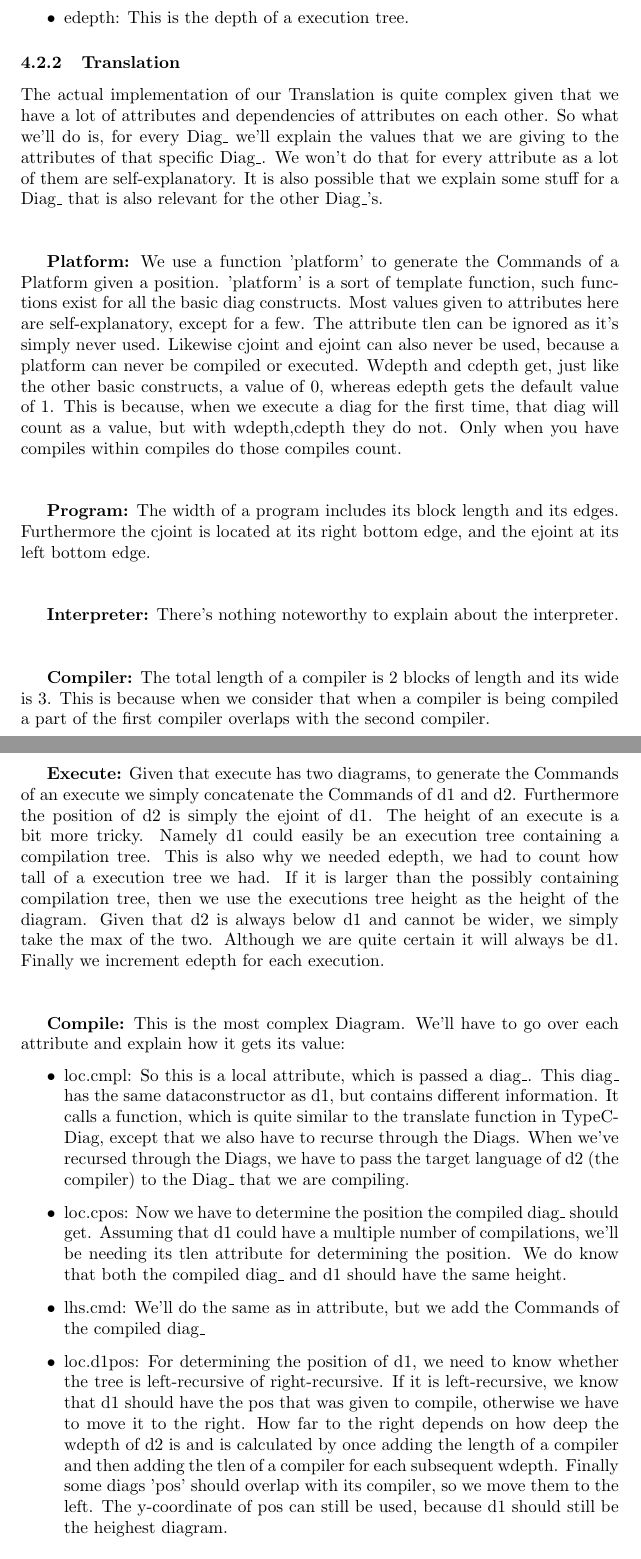
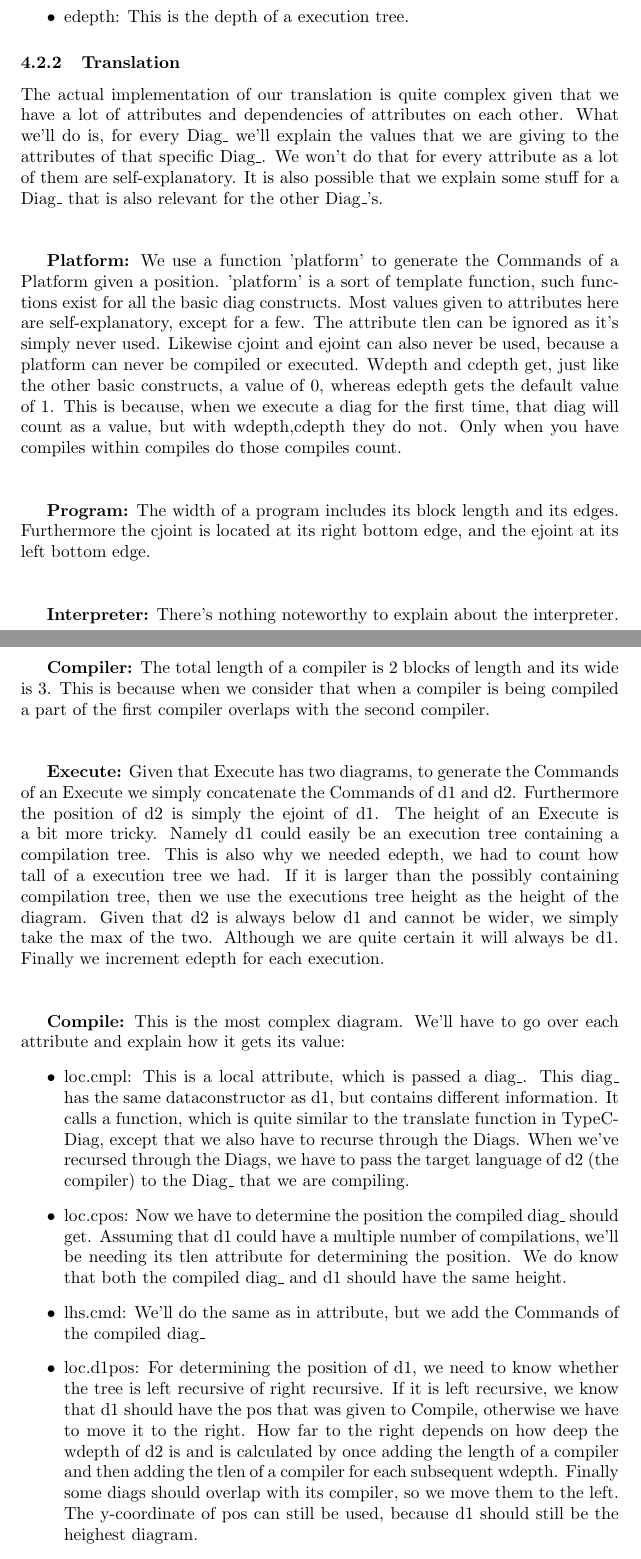
Before and after one commit to Ferdinand-vW/CompilerConstruction, a LaTeX document (tdiagrams/Documents/documentation.tex): two parts of pages 6 and 7 of 8, joined at a grey line, cut so that both start at the same text. The pictures show the PDF file tdiagrams/Documents/documentation.pdf that the author committed with the source.

Commit message:
Finished documentation.pdf

```diff
--- a/tdiagrams/Documents/documentation.tex
+++ b/tdiagrams/Documents/documentation.tex
@@ -122,26 +122,26 @@ For translating a Diag to a Picture we have defined two attributes both containi
 First we have the Pic attribute, which contains a synthesized attributed named pic of type Picture. Picture is a pre-defined datatype, so we won't be explaining that. Pic is also a datatype that contains a Diag. The Pic attribute has a definition for pic, which simply creates a dataconstructor: Picture using the dimensions and commands found from the Diag Diag\_ attribute.
 
 \hfill \break
-So the second attribute is the Diag Diag\_ attribute. It contains quite a few synthesized attributes and inherited attributes:
+The second attribute is the Diag Diag\_ attribute. It contains quite a few synthesized attributes and inherited attributes:
 
 \begin{itemize}
-	\item inh blen: This is the inherited attribute for the Length of a Block. All diagrams are of at least one block length. Compiler for example has a block length of 3: (3 * blen). We now have set the block length to 50. Now it is not necessary to use blen, but it allows us to have simply one place contain the value of 50, and not that it is spread through our code.
+	\item inh blen: This is the inherited attribute for the length of a block. All diagrams are of at least one block length. Compiler for example has a block length of 3: (3 * blen). We now have set the block length to 50. Now it is not necessary to use blen, but it allows us to have simply one place contain the value of 50, and not that it is spread through our code.
 	\item inh pos: This is the left-top coordinate of a diagram.
 	\item syn cmd: This is the list of Commands that are used to generate T-diagrams in latex
 	\item syn diag: This attribute refers to the Diag itself. We'll be needing it for compilation.
-	\item syn dcons: We have defined a datatype DiagCons, which simply contain short names of the Diagrams excluding the extra information. Another attribute that simply makes our code look a bit better, although not necessary.
+	\item syn dcons: We have defined a datatype DiagCons, which simply contain short names of the diagrams excluding the extra information. Another attribute that simply makes our code look a bit better, although not necessary.
 	\item syn w: The width of a diagram
 	\item syn h: The height of a diagram
 	\item syn tlen: This is a total length of a diagram. It is not exactly the same as the width of a diagram.
-	\item syn cjoint: This is the position of diagram d2 in a compile.
-	\item syn ejoint: This is the position of diagram d2 in an execute.
-	\item wdepth: This is the depth of left recursion in a compile
-	\item cdepth: This is the depth of right recursion in a compile
+	\item syn cjoint: This is the position of diagram d2 in a Compile.
+	\item syn ejoint: This is the position of diagram d2 in an Execute.
+	\item wdepth: This is the depth of left recursion in a Compile
+	\item cdepth: This is the depth of right recursion in a Compile
 	\item edepth: This is the depth of a execution tree.
 \end{itemize}
 \end{subsubsection}
 \begin{subsubsection}{Translation}
-The actual implementation of our Translation is quite complex given that we have a lot of attributes and dependencies of attributes on each other. So what we'll do is, for every Diag\_ we'll explain the values that we are giving to the attributes of that specific Diag\_.
+The actual implementation of our translation is quite complex given that we have a lot of attributes and dependencies of attributes on each other. What we'll do is, for every Diag\_ we'll explain the values that we are giving to the attributes of that specific Diag\_.
 We won't do that for every attribute as a lot of them are self-explanatory. It is also possible that we explain some stuff for a Diag\_ that is also relevant for the other Diag\_'s.
 
 \hfill \break
@@ -162,22 +162,22 @@ We won't do that for every attribute as a lot of them are self-explanatory. It i
 
 \hfill \break
 
-\textbf{Execute:} Given that execute has two diagrams, to generate the Commands of an execute we simply concatenate the Commands of d1 and d2. Furthermore the position of d2 is simply the ejoint of d1. The height of an execute is a bit more tricky. Namely d1 could easily be an execution tree containing a compilation tree. This is also why we needed edepth, we had to count how tall of a execution tree we had. If it is larger than the possibly containing compilation tree, then we use the executions tree height as the height of the diagram. Given that d2 is always below d1 and cannot be wider, we simply take the max of the two. Although we are quite certain it will always be d1. Finally we increment edepth for each execution.
+\textbf{Execute:} Given that Execute has two diagrams, to generate the Commands of an Execute we simply concatenate the Commands of d1 and d2. Furthermore the position of d2 is simply the ejoint of d1. The height of an Execute is a bit more tricky. Namely d1 could easily be an execution tree containing a compilation tree. This is also why we needed edepth, we had to count how tall of a execution tree we had. If it is larger than the possibly containing compilation tree, then we use the executions tree height as the height of the diagram. Given that d2 is always below d1 and cannot be wider, we simply take the max of the two. Although we are quite certain it will always be d1. Finally we increment edepth for each execution.
 
 \hfill \break
 
-\textbf{Compile:} This is the most complex Diagram. We'll have to go over each attribute and explain how it gets its value:
+\textbf{Compile:} This is the most complex diagram. We'll have to go over each attribute and explain how it gets its value:
 	\begin{itemize}
-	\item loc.cmpl: So this is a local attribute, which is passed a diag\_. This diag\_ has the same dataconstructor as d1, but contains different information. It calls a function, which is quite similar to the translate function in TypeCDiag, except that we also have to recurse through the Diags. When we've recursed through the Diags, we have to pass the target language of d2 (the compiler) to the Diag\_ that we are compiling.
+	\item loc.cmpl: This is a local attribute, which is passed a diag\_. This diag\_ has the same dataconstructor as d1, but contains different information. It calls a function, which is quite similar to the translate function in TypeCDiag, except that we also have to recurse through the Diags. When we've recursed through the Diags, we have to pass the target language of d2 (the compiler) to the Diag\_ that we are compiling.
 	\item loc.cpos: Now we have to determine the position the compiled diag\_ should get. Assuming that d1 could have a multiple number of compilations, we'll be needing its tlen attribute for determining the position. We do know that both the compiled diag\_ and d1 should have the same height.
 	\item lhs.cmd: We'll do the same as in attribute, but we add the Commands of the compiled diag\_
-	\item loc.d1pos: For determining the position of d1, we need to know whether the tree is left-recursive of right-recursive. If it is left-recursive, we know that d1 should have the pos that was given to compile, otherwise we have to move it to the right. How far to the right depends on how deep the wdepth of d2 is and is calculated by once adding the length of a compiler and then adding the tlen of a compiler for each subsequent wdepth. Finally some diags 'pos' should overlap with its compiler, so we move them to the left. The y-coordinate of pos can still be used, because d1 should still be the heighest diagram.
+	\item loc.d1pos: For determining the position of d1, we need to know whether the tree is left recursive of right recursive. If it is left recursive, we know that d1 should have the pos that was given to Compile, otherwise we have to move it to the right. How far to the right depends on how deep the wdepth of d2 is and is calculated by once adding the length of a compiler and then adding the tlen of a compiler for each subsequent wdepth. Finally some diags should overlap with its compiler, so we move them to the left. The y-coordinate of pos can still be used, because d1 should still be the heighest diagram.
 	\item d1.pos: We need to reuse the position of d1, which is why we first stored it in a local attribute.
-	\item d2pos: The position of d2 in a left-recursive compilation is simply the cjoint of d1. Otherwise d2 comes before d1, which is why we give it the x-coordinate of 'pos', but the y-coordinate is of the cjoint of d1.
+	\item d2pos: The position of d2 in a left recursive compilation is simply the cjoint of d1. Otherwise d2 comes before d1, which is why we give it the x-coordinate of 'pos', but the y-coordinate is of the cjoint of d1.
 	\item h: CompileHeight computes the height of the compilation. If the compilation is left recursive we can simply take the height of d1. When that compilation ends we add the height of the compiler. Also given that a right recursive compilation is simply compilers stacked upon eachother, we can continuously add the height of the compiler. We do have to substract the overlap.
-	\item w: CompileWidth computes the width of the compilation. Again, if we have a right recursive compilation we have compilers stacked upon each other, which means that they overlap. So we remove the total length of the compiler and add its length without overlap. We also add the complete width of d1 as d1 can only be a basic constructs. In the case that the compilation is no longer right-recursive or is left-recursive, we will want to add the width of d2 (a compiler) to the width of d1. We also want to add the width of the compiled d1, but to do that we'll first have to remove the actual length of d1 and then twice add the non-overlapping length of d1.
+	\item w: CompileWidth computes the width of the compilation. Again, if we have a right recursive compilation we have compilers stacked upon each other, which means that they overlap. So we remove the total length of the compiler and add its length without overlap. We also add the complete width of d1 as d1 can only be a basic constructs. In the case that the compilation is no longer right recursive or is left recursive, we will want to add the width of d2 (a compiler) to the width of d1. We also want to add the width of the compiled d1, but to do that we'll first have to remove the actual length of d1 and then twice add the non-overlapping length of d1.
 	\item lten: Simply the total length of d1 plus the length of a compiler plus one block.
-	\item cjoint and ejoint: The cjoint and ejoint of a compile are the cjoint and cjoint of the compiled diag\_
+	\item cjoint and ejoint: The cjoint and ejoint of a Compile are the cjoint and cjoint of the compiled diag\_
 	\item wdepth and cdepth: We increment the wdepth of d2 and the cdepth of d1.
 	\end{itemize}
 
```
Also changed, not shown: tdiagrams/Documents/documentation.pdf, tdiagrams/Documents/documentation.tex (12 more changed lines), 2 other files.
